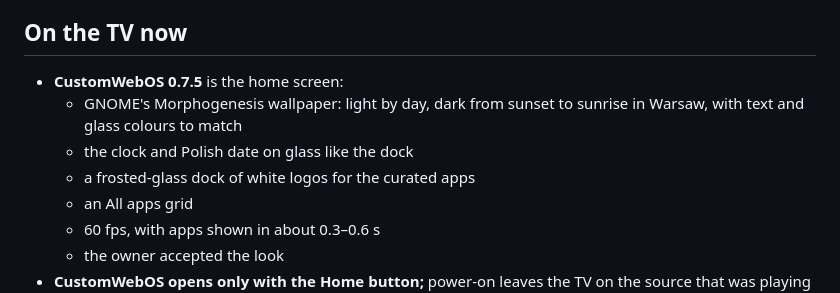
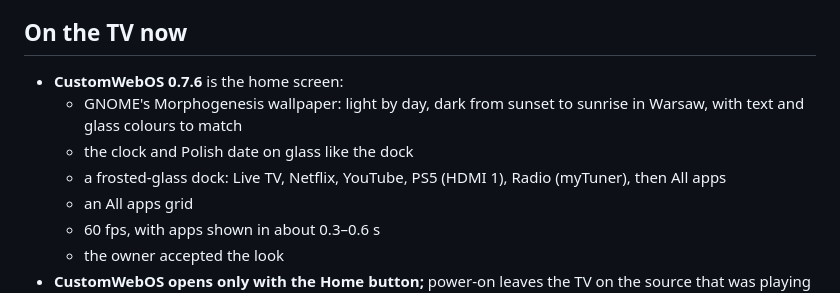
Before and after one commit to JazwinskiMichal/CustomWebOS, a Markdown page: docs/status.md, the part around the change. Rendered like a GitHub page.

Commit message:
docs(status): 0.7.6 on the TV with the new dock
Co-Authored-By: Claude Opus 5.5 <noreply@anthropic.com>

```diff
--- a/docs/status.md
+++ b/docs/status.md
@@ -4,10 +4,10 @@ Where CustomWebOS stands and what's next. Last updated **2026-10-29**. Update it
 
 ## On the TV now
 
-- **CustomWebOS 0.7.5** is the home screen:
+- **CustomWebOS 0.7.6** is the home screen:
   - GNOME's Morphogenesis wallpaper: light by day, dark from sunset to sunrise in Warsaw, with text and glass colours to match
   - the clock and Polish date on glass like the dock
-  - a frosted-glass dock of white logos for the curated apps
+  - a frosted-glass dock: Live TV, Netflix, YouTube, PS5 (HDMI 1), Radio (myTuner), then All apps
   - an All apps grid
   - 60 fps, with apps shown in about 0.3–0.6 s
   - the owner accepted the look
```
